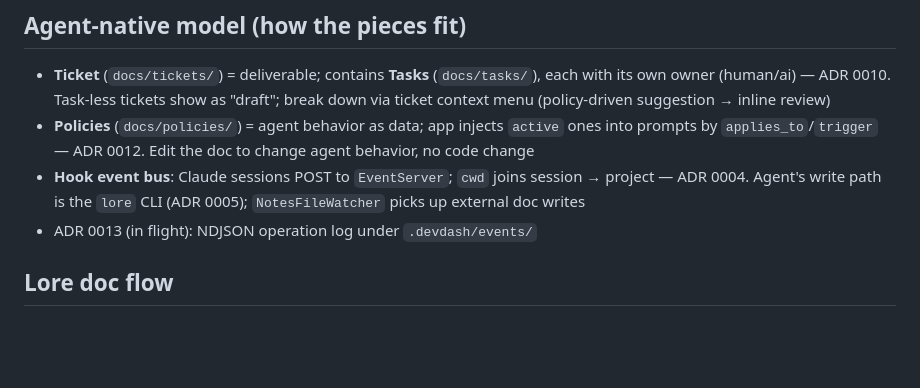
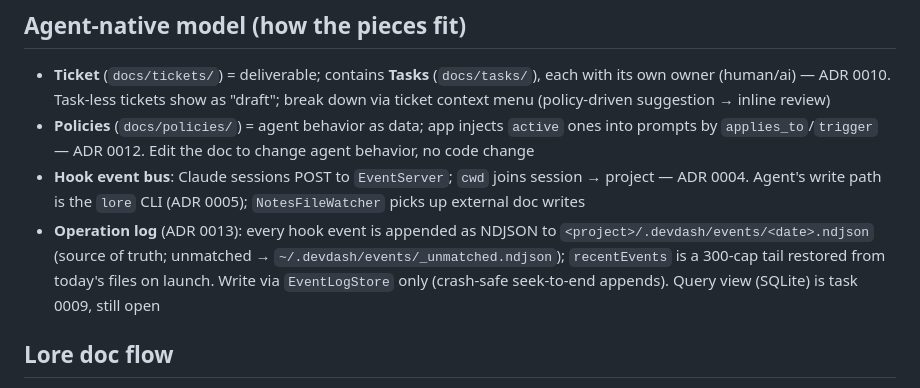
Before and after one commit to suzikang17/dev-dash, a Markdown page: CLAUDE.md, the part around the change. GitHub-like rendering; blank space fills up the shorter version.

Commit message:
docs: devlog for NDJSON op log; CLAUDE.md operation-log section

```diff
--- a/CLAUDE.md
+++ b/CLAUDE.md
@@ -54,7 +54,7 @@ scanner, or cross-tab work).
 - **Ticket** (`docs/tickets/`) = deliverable; contains **Tasks** (`docs/tasks/`), each with its own owner (human/ai) — ADR 0010. Task-less tickets show as "draft"; break down via ticket context menu (policy-driven suggestion → inline review)
 - **Policies** (`docs/policies/`) = agent behavior as data; app injects `active` ones into prompts by `applies_to`/`trigger` — ADR 0012. Edit the doc to change agent behavior, no code change
 - **Hook event bus**: Claude sessions POST to `EventServer`; `cwd` joins session → project — ADR 0004. Agent's write path is the `lore` CLI (ADR 0005); `NotesFileWatcher` picks up external doc writes
-- ADR 0013 (in flight): NDJSON operation log under `.devdash/events/`
+- **Operation log** (ADR 0013): every hook event is appended as NDJSON to `<project>/.devdash/events/<date>.ndjson` (source of truth; unmatched → `~/.devdash/events/_unmatched.ndjson`); `recentEvents` is a 300-cap tail restored from today's files on launch. Write via `EventLogStore` only (crash-safe seek-to-end appends). Query view (SQLite) is task 0009, still open
 
 ## Lore doc flow
 
```
Also changed, not shown: docs/devlog/2026-07-04-ndjson-operation-log.md (added, +30 -0 lines), docs/devlog/index.md (+1 -0 lines).
